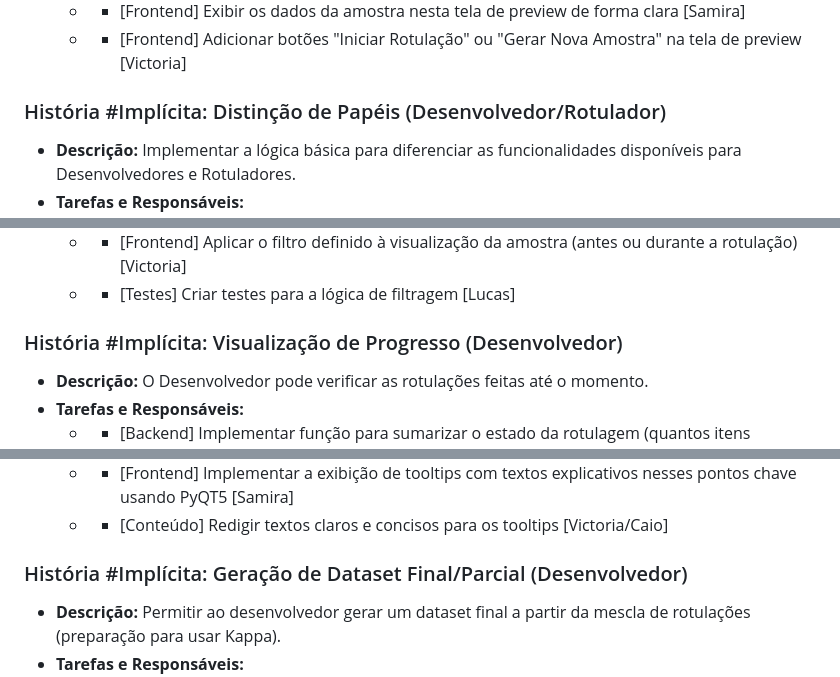
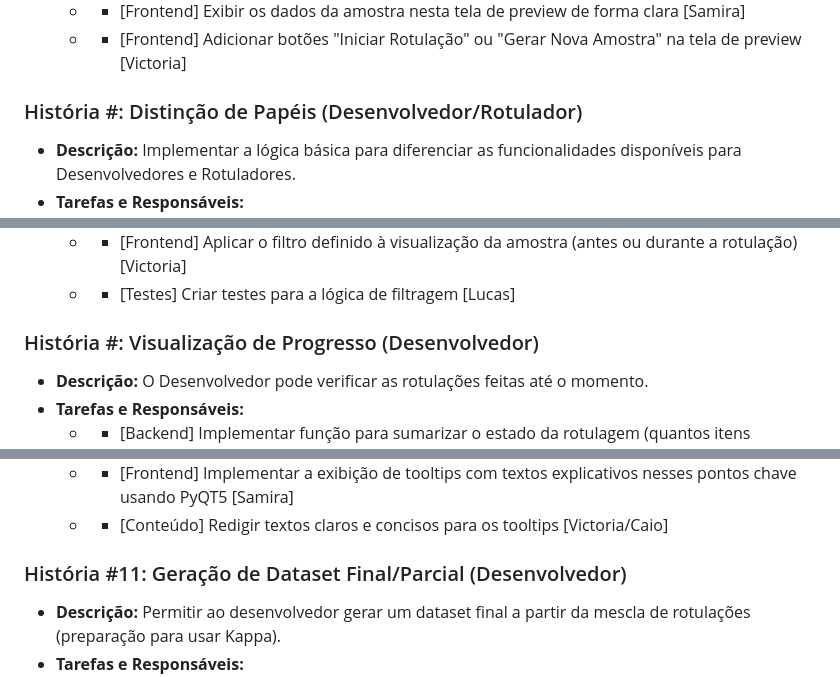
Before and after one commit to victoriaero/ENGSOFT_TP, a Markdown page: README.md, 3 parts joined by grey strips. Drawn GitHub-style.

```diff
--- a/README.md
+++ b/README.md
@@ -145,7 +145,7 @@ Outras funcionalidades incluem: salvar os dados rotulados, exportando-os em dife
     * - [Frontend] Exibir os dados da amostra nesta tela de preview de forma clara [Samira]
     * - [Frontend] Adicionar botões "Iniciar Rotulação" ou "Gerar Nova Amostra" na tela de preview [Victoria]
 
-### História #Implícita: Distinção de Papéis (Desenvolvedor/Rotulador)
+### História #: Distinção de Papéis (Desenvolvedor/Rotulador)
 * **Descrição:** Implementar a lógica básica para diferenciar as funcionalidades disponíveis para Desenvolvedores e Rotuladores.
 * **Tarefas e Responsáveis:**
     * - [Backend] Implementar um mecanismo simples de identificação de papel (pode ser inicial, sem login complexo) [Caio]
@@ -174,7 +174,7 @@ Outras funcionalidades incluem: salvar os dados rotulados, exportando-os em dife
     * - [Frontend] Aplicar o filtro definido à visualização da amostra (antes ou durante a rotulação) [Victoria]
     * - [Testes] Criar testes para a lógica de filtragem [Lucas]
 
-### História #Implícita: Visualização de Progresso (Desenvolvedor)
+### História #: Visualização de Progresso (Desenvolvedor)
 * **Descrição:** O Desenvolvedor pode verificar as rotulações feitas até o momento.
 * **Tarefas e Responsáveis:**
     * - [Backend] Implementar função para sumarizar o estado da rotulagem (quantos itens rotulados, distribuição de labels, etc.) [Caio]
@@ -205,7 +205,7 @@ Outras funcionalidades incluem: salvar os dados rotulados, exportando-os em dife
     * - [Frontend] Implementar a exibição de tooltips com textos explicativos nesses pontos chave usando PyQT5 [Samira]
     * - [Conteúdo] Redigir textos claros e concisos para os tooltips [Victoria/Caio]
 
-### História #Implícita: Geração de Dataset Final/Parcial (Desenvolvedor)
+### História #11: Geração de Dataset Final/Parcial (Desenvolvedor)
 * **Descrição:** Permitir ao desenvolvedor gerar um dataset final a partir da mescla de rotulações (preparação para usar Kappa).
 * **Tarefas e Responsáveis:**
     * - [Backend] Implementar lógica para mesclar dados de diferentes arquivos de rotulação (associando labels de diferentes rotuladores à mesma instância) [Lucas]
```
